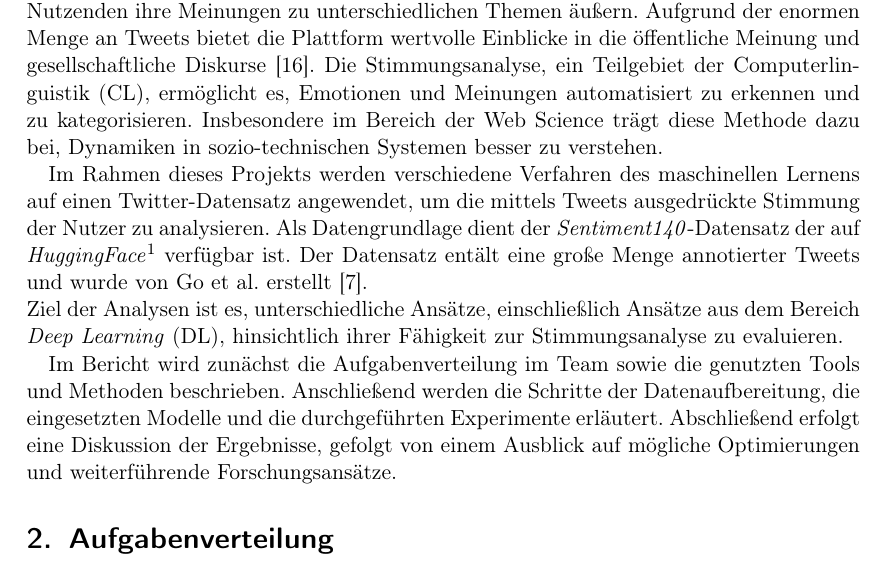
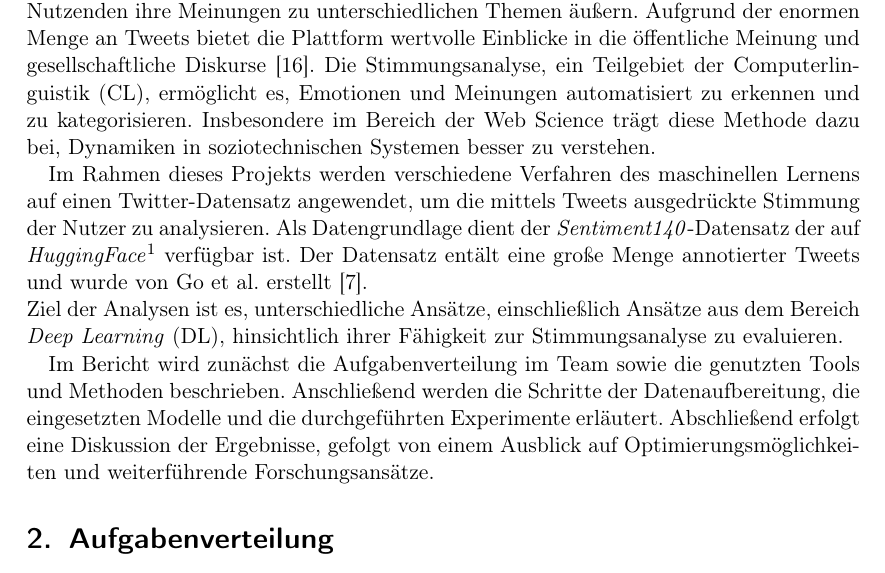
Before and after one commit to felLind/propra_webscience_ws24, a LaTeX document (Abschlussbericht/abschlussbericht-stimmungsanalyse-mit-twitter.tex, which reads Abschlussbericht/1-einleitung.tex): part of page 2 of 21, cut so that both start at the same text. Compiled offline with pdfLaTeX.

Commit message:
Update 1-einleitung.tex

```diff
--- a/Abschlussbericht/1-einleitung.tex
+++ b/Abschlussbericht/1-einleitung.tex
@@ -3,7 +3,7 @@
 Twitter zählt zu den bedeutendsten sozialen Netzwerken, auf dem täglich Millionen von Nutzenden ihre Meinungen zu unterschiedlichen Themen äußern.
 Aufgrund der enormen Menge an Tweets bietet die Plattform wertvolle Einblicke in die öffentliche Meinung und gesellschaftliche Diskurse \cite{pak2010twitter}.
 Die Stimmungsanalyse, ein Teilgebiet der \gls{cl}, ermöglicht es, Emotionen und Meinungen automatisiert zu erkennen und zu kategorisieren.
-Insbesondere im Bereich der Web Science trägt diese Methode dazu bei, Dynamiken in sozio-technischen Systemen besser zu verstehen.
+Insbesondere im Bereich der Web Science trägt diese Methode dazu bei, Dynamiken in soziotechnischen Systemen besser zu verstehen.
 
 Im Rahmen dieses Projekts werden verschiedene Verfahren des maschinellen Lernens auf einen Twitter-Datensatz angewendet, um die mittels Tweets ausgedrückte Stimmung der Nutzer zu analysieren.
 Als Datengrundlage dient der \textit{Sentiment140}-Datensatz der auf \textit{HuggingFace}\footnote{https://huggingface.co/datasets/stanfordnlp/sentiment140} verfügbar ist.
@@ -12,4 +12,4 @@ Ziel der Analysen ist es, unterschiedliche Ansätze, einschließlich Ansätze au
 
 Im Bericht wird zunächst die Aufgabenverteilung im Team sowie die genutzten Tools und Methoden beschrieben.
 Anschließend werden die Schritte der Datenaufbereitung, die eingesetzten Modelle und die durchgeführten Experimente erläutert.
-Abschließend erfolgt eine Diskussion der Ergebnisse, gefolgt von einem Ausblick auf mögliche Optimierungen und weiterführende Forschungsansätze.
+Abschließend erfolgt eine Diskussion der Ergebnisse, gefolgt von einem Ausblick auf Optimierungsmöglichkeiten und weiterführende Forschungsansätze.
```
